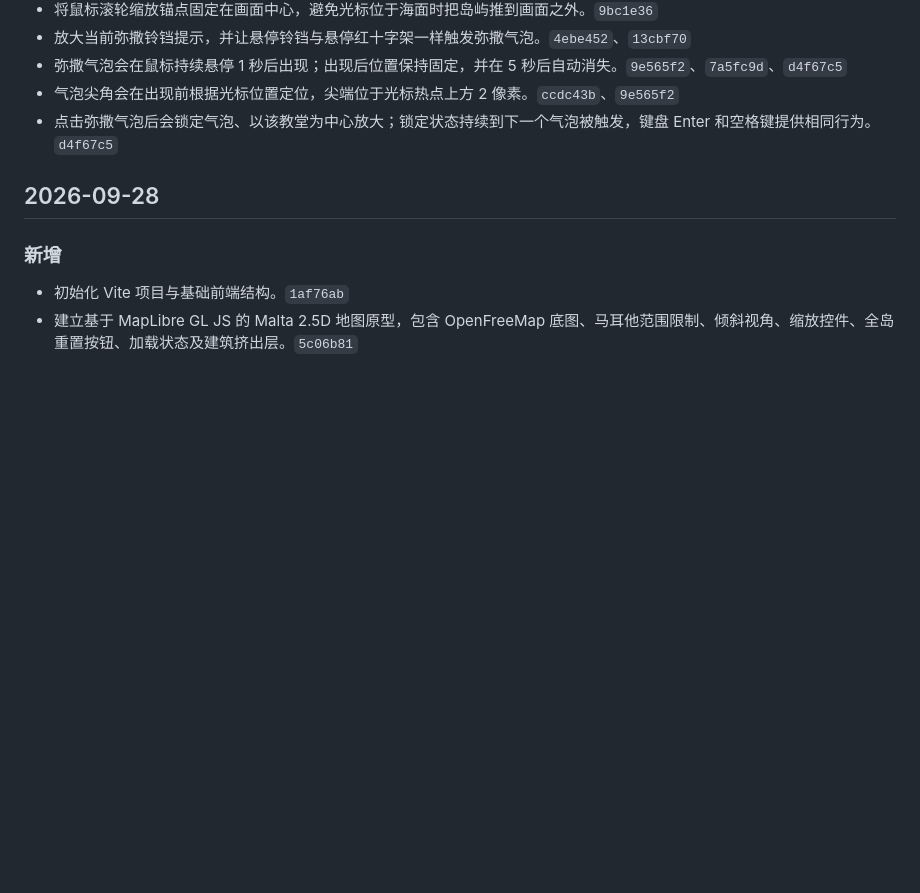
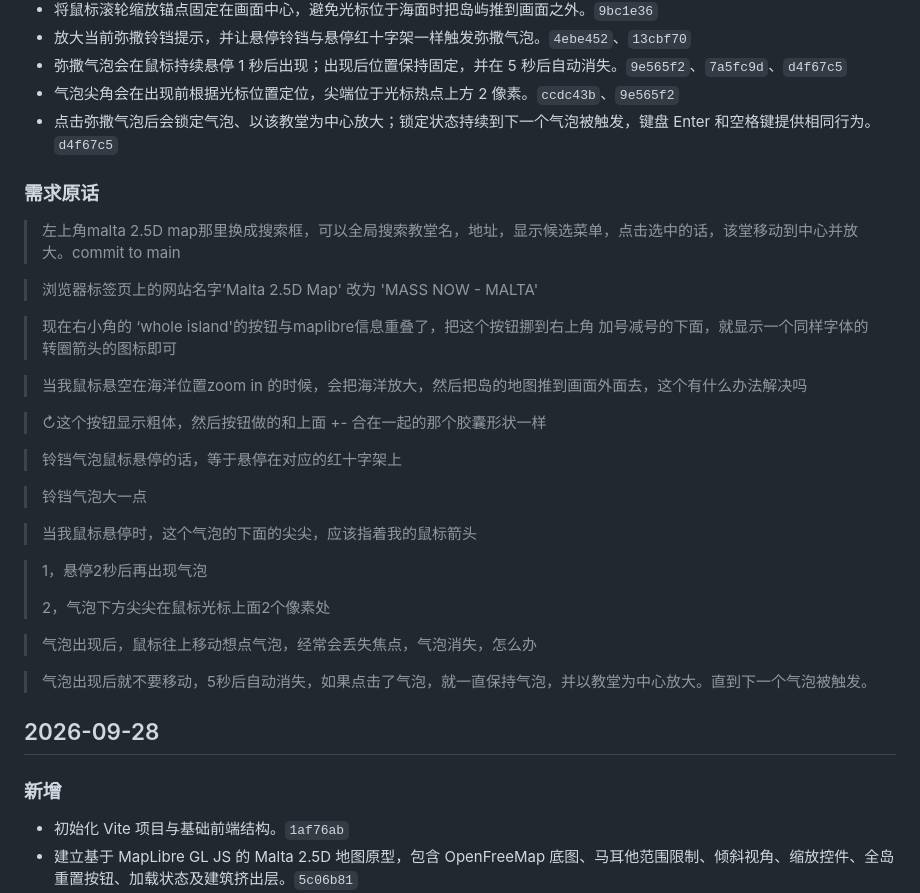
Before and after one commit to wangdongcheng/map-mass, a Markdown page: CHANGELOG.md, the part around the change. GitHub-like rendering; blank space fills up the shorter version.

Commit message:
Add original requests to changelog

```diff
--- a/CHANGELOG.md
+++ b/CHANGELOG.md
@@ -24,6 +24,32 @@
 - 弥撒气泡会在鼠标持续悬停 1 秒后出现；出现后位置保持固定，并在 5 秒后自动消失。`9e565f2`、`7a5fc9d`、`d4f67c5`
 - 气泡尖角会在出现前根据光标位置定位，尖端位于光标热点上方 2 像素。`ccdc43b`、`9e565f2`
 - 点击弥撒气泡后会锁定气泡、以该教堂为中心放大；锁定状态持续到下一个气泡被触发，键盘 Enter 和空格键提供相同行为。`d4f67c5`
+
+### 需求原话
+
+> 左上角malta 2.5D map那里换成搜索框，可以全局搜索教堂名，地址，显示候选菜单，点击选中的话，该堂移动到中心并放大。commit to main
+
+> 浏览器标签页上的网站名字’Malta 2.5D Map' 改为 'MASS NOW - MALTA'
+
+> 现在右小角的 ‘whole island'的按钮与maplibre信息重叠了，把这个按钮挪到右上角 加号减号的下面，就显示一个同样字体的 转圈箭头的图标即可
+
+> 当我鼠标悬空在海洋位置zoom in 的时候，会把海洋放大，然后把岛的地图推到画面外面去，这个有什么办法解决吗
+
+> ↻这个按钮显示粗体，然后按钮做的和上面 +- 合在一起的那个胶囊形状一样
+
+> 铃铛气泡鼠标悬停的话，等于悬停在对应的红十字架上
+
+> 铃铛气泡大一点
+
+> 当我鼠标悬停时，这个气泡的下面的尖尖，应该指着我的鼠标箭头
+
+> 1，悬停2秒后再出现气泡
+>
+> 2，气泡下方尖尖在鼠标光标上面2个像素处
+
+> 气泡出现后，鼠标往上移动想点气泡，经常会丢失焦点，气泡消失，怎么办
+
+> 气泡出现后就不要移动，5秒后自动消失，如果点击了气泡，就一直保持气泡，并以教堂为中心放大。直到下一个气泡被触发。
 
 ## 2026-09-28
 
```
